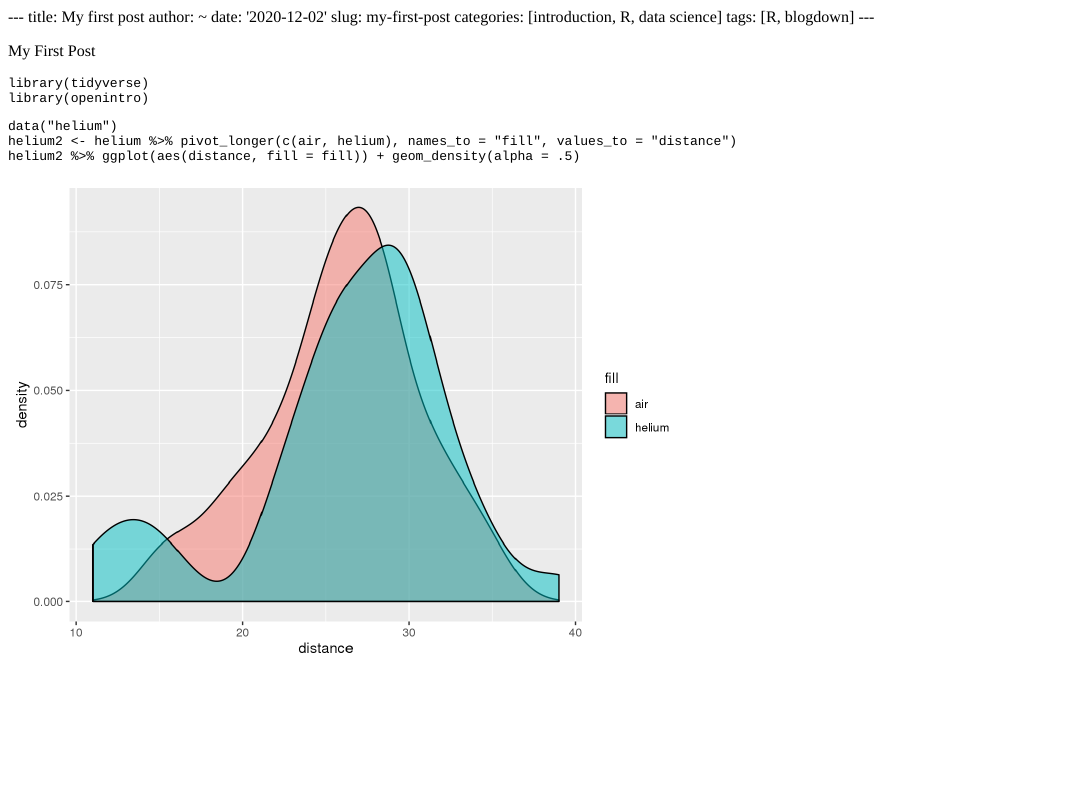
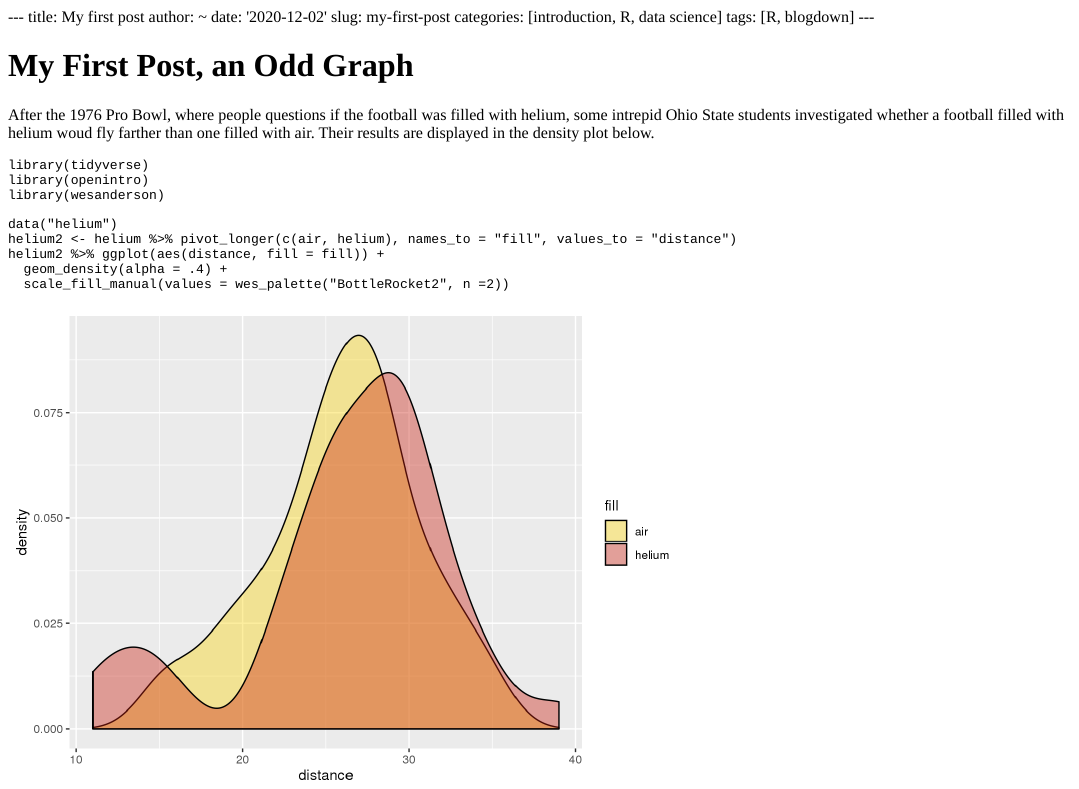
Before and after one commit to kjjudy/DASC_1104, an R Markdown document (content/post/2020-12-02-my-first-post/index.Rmd): the page in a window 1100 px wide, from its top. The pictures show the output file content/post/2020-12-02-my-first-post/index.html that the author committed with the source, opened offline.

Commit message:
update to my first post

````diff
--- a/content/post/2020-12-02-my-first-post/index.Rmd
+++ b/content/post/2020-12-02-my-first-post/index.Rmd
@@ -7,15 +7,20 @@ categories: [introduction, R, data science]
 tags: [R, blogdown]
 ---
 
-My First Post
+# My First Post, an Odd Graph
+
+After the 1976 Pro Bowl, where people questions if the football was filled with helium, some intrepid Ohio State students investigated whether a football filled with helium woud fly farther than one filled with air. Their results are displayed in the density plot below.
 
 ```{r, message = FALSE}
 library(tidyverse)
 library(openintro)
+library(wesanderson)
 ```
 
 ```{r}
 data("helium")
 helium2 <- helium %>% pivot_longer(c(air, helium), names_to = "fill", values_to = "distance")
-helium2 %>% ggplot(aes(distance, fill = fill)) + geom_density(alpha = .5)
+helium2 %>% ggplot(aes(distance, fill = fill)) +
+  geom_density(alpha = .4) +
+  scale_fill_manual(values = wes_palette("BottleRocket2", n =2))
 ```
````
Also changed, not shown: content/post/2020-12-02-my-first-post/index.html, content/post/2020-12-02-my-first-post/index_files/figure-html/unnamed-chunk-2-1.png.
